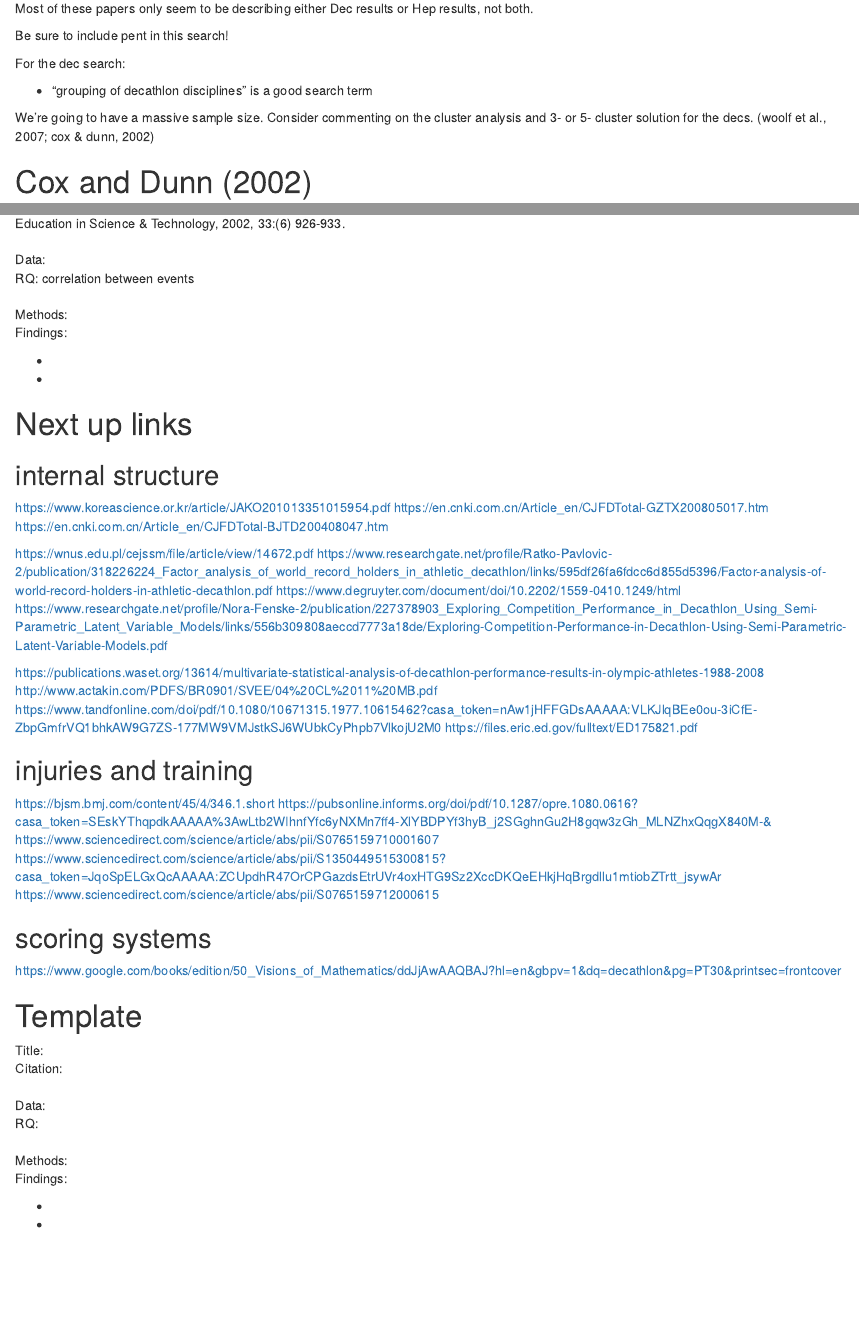
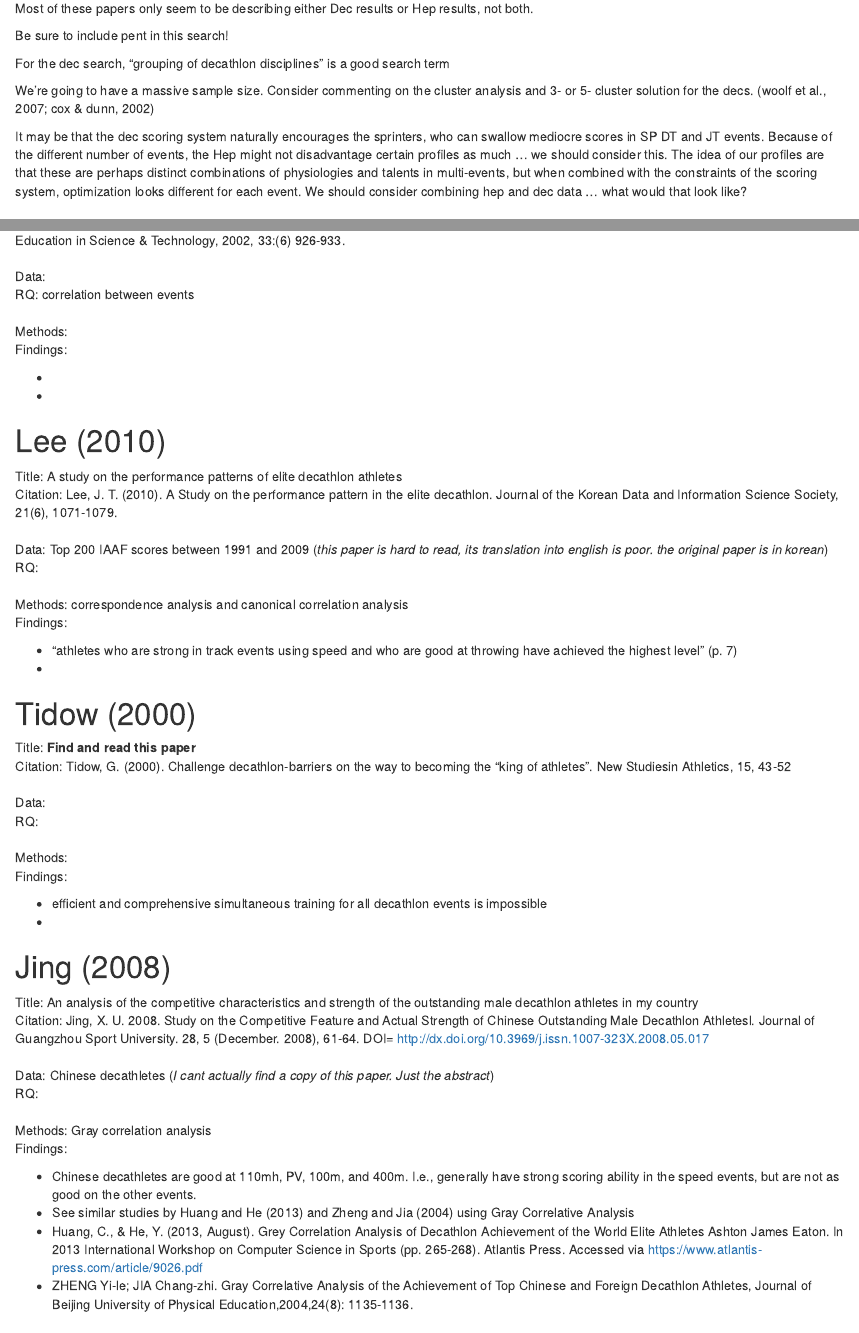
Before and after one commit to RaoVNV/MultiEventLPA, an R Markdown document (annotatedbibliography.Rmd): the page in a window 1100 px wide, from 160 px down, and a second part further down, joined at a grey line. Rendered offline with R 4.5, knitr and Pandoc, with nearby package versions.

Commit message:
new notes

```diff
--- a/annotatedbibliography.Rmd
+++ b/annotatedbibliography.Rmd
@@ -15,11 +15,11 @@ Most of these papers only seem to be describing either Dec results or Hep result
 
 Be sure to include pent in this search!
 
-For the dec search:
-
-- "grouping of decathlon disciplines" is a good search term
+For the dec search, "grouping of decathlon disciplines" is a good search term
 
 We're going to have a massive sample size. Consider commenting on the cluster analysis and 3- or 5- cluster solution for the decs. (woolf et al., 2007; cox & dunn, 2002)
+
+It may be that the dec scoring system naturally encourages the sprinters, who can swallow mediocre scores in SP DT and JT events. Because of the different number of events, the Hep might not disadvantage certain profiles as much ... we should consider this. The idea of our profiles are that these are perhaps distinct combinations of physiologies and talents in multi-events, but when combined with the constraints of the scoring system, optimization looks different for each event. We should consider combining hep and dec data ... what would that look like?
 
 
 
@@ -341,13 +341,78 @@ Findings:
 -
 -
 
+# Lee (2010)
+
+Title: A study on the performance patterns of elite decathlon athletes
+<br>
+Citation: Lee, J. T. (2010). A Study on the performance pattern in the elite decathlon. Journal of the Korean Data and Information Science Society, 21(6), 1071-1079.
+<br>
+<br>
+Data: Top 200 IAAF scores between 1991 and 2009
+(*this paper is hard to read, its translation into english is poor. the original paper is in korean*)
+<br>
+RQ:
+<br>
+<br>
+Methods: correspondence analysis and canonical correlation analysis
+<br>
+Findings:
+
+- "athletes who are strong in track events using speed and who are good at throwing have achieved the highest level" (p. 7)
+-
+
+# Tidow (2000)
+
+Title: **Find and read this paper**
+<br>
+Citation: Tidow, G. (2000). Challenge decathlon-barriers on the way to becoming the “king of athletes”. New Studiesin Athletics, 15, 43-52
+<br>
+<br>
+Data:
+<br>
+RQ:
+<br>
+<br>
+Methods:
+<br>
+Findings:
+
+- efficient and comprehensive simultaneous training for all decathlon events is impossible
+-
+
+# Jing (2008)
+
+Title: An analysis of the competitive characteristics and strength of the outstanding male decathlon athletes in my country
+<br>
+Citation: Jing, X. U. 2008. Study on the Competitive Feature and
+Actual Strength of Chinese Outstanding Male Decathlon
+Athletesl. Journal of Guangzhou Sport University. 28, 5
+(December. 2008), 61-64. DOI=
+http://dx.doi.org/10.3969/j.issn.1007-323X.2008.05.017
+<br>
+<br>
+Data: Chinese decathletes
+(*I cant actually find a copy of this paper. Just the abstract*)
+<br>
+RQ:
+<br>
+<br>
+Methods: Gray correlation analysis
+<br>
+Findings:
+
+- Chinese decathletes are good at 110mh, PV, 100m, and 400m. I.e., generally have strong scoring ability in the speed events, but are not as good on the other events.
+- See similar studies by Huang and He (2013) and Zheng and Jia (2004) using Gray Correlative Analysis
+- Huang, C., & He, Y. (2013, August). Grey Correlation Analysis of Decathlon Achievement of the World Elite Athletes Ashton James Eaton. In 2013 International Workshop on Computer Science in Sports (pp. 265-268). Atlantis Press. Accessed via https://www.atlantis-press.com/article/9026.pdf
+- ZHENG Yi-le; JIA Chang-zhi. Gray Correlative Analysis of the
+Achievement of Top Chinese and Foreign Decathlon Athletes,
+Journal of Beijing University of Physical Education,2004,24(8):
+1135-1136.
+
+
 # Next up links
 
 ## internal structure
-https://www.koreascience.or.kr/article/JAKO201013351015954.pdf
-https://en.cnki.com.cn/Article_en/CJFDTotal-GZTX200805017.htm
-https://en.cnki.com.cn/Article_en/CJFDTotal-BJTD200408047.htm
-
 https://wnus.edu.pl/cejssm/file/article/view/14672.pdf
 https://www.researchgate.net/profile/Ratko-Pavlovic-2/publication/318226224_Factor_analysis_of_world_record_holders_in_athletic_decathlon/links/595df26fa6fdcc6d855d5396/Factor-analysis-of-world-record-holders-in-athletic-decathlon.pdf
 https://www.degruyter.com/document/doi/10.2202/1559-0410.1249/html
```
Also changed, not shown: annotatedbibliography.html, annotatedbibliography.Rmd (3 more changed lines).
